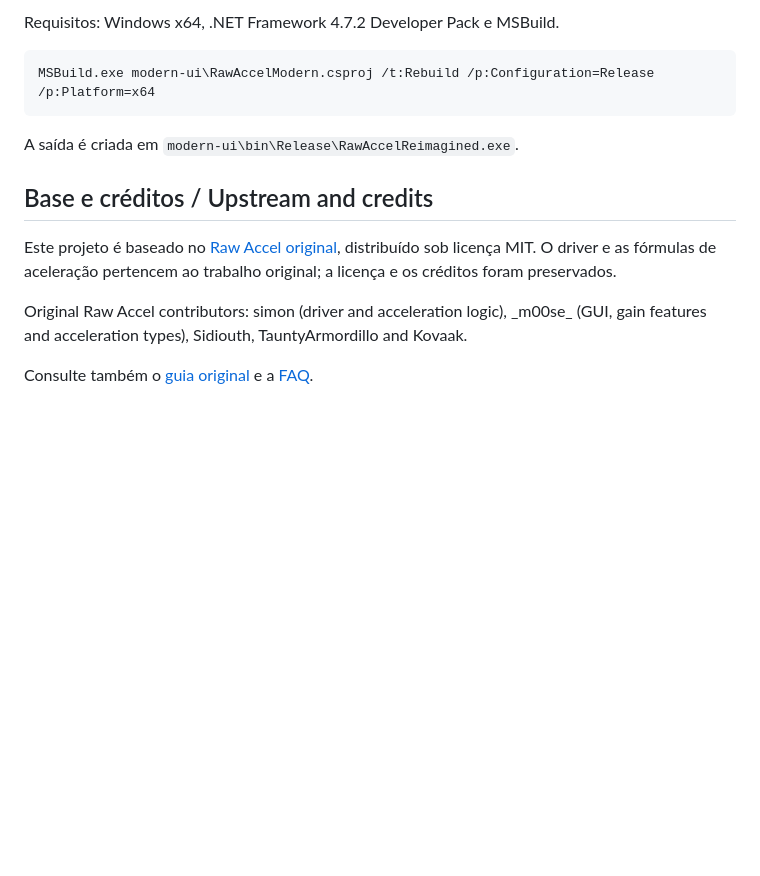
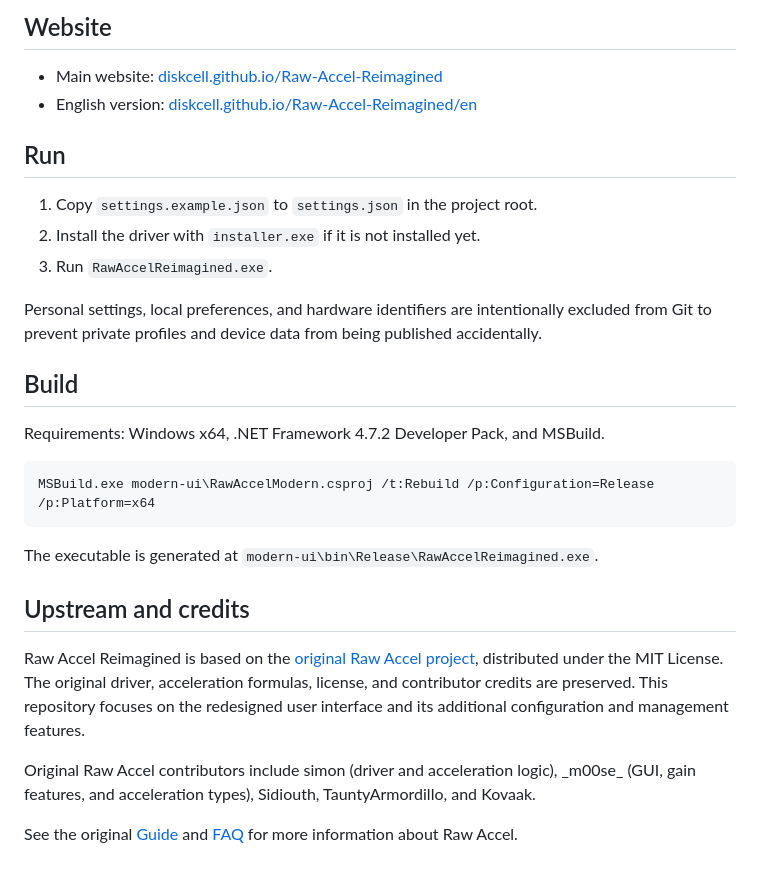
Before and after one commit to diskcell/Raw-Accel-Reimagined, a Markdown page: ReadMe.md, the part around the change printed below. GitHub-like rendering; blank space fills up the shorter version.

````diff
--- a/ReadMe.md
+++ b/ReadMe.md
@@ -36,16 +37,31 @@ Copy `settings.example.json` to `settings.json`, install the driver if needed, t
 
-Requisitos: Windows x64, .NET Framework 4.7.2 Developer Pack e MSBuild.
+## Website
+
+- Main website: [diskcell.github.io/Raw-Accel-Reimagined](https://diskcell.github.io/Raw-Accel-Reimagined/)
+- English version: [diskcell.github.io/Raw-Accel-Reimagined/en](https://diskcell.github.io/Raw-Accel-Reimagined/en/)
+
+## Run
+
+1. Copy `settings.example.json` to `settings.json` in the project root.
+2. Install the driver with `installer.exe` if it is not installed yet.
+3. Run `RawAccelReimagined.exe`.
+
+Personal settings, local preferences, and hardware identifiers are intentionally excluded from Git to prevent private profiles and device data from being published accidentally.
+
+## Build
+
+Requirements: Windows x64, .NET Framework 4.7.2 Developer Pack, and MSBuild.
 
 ```powershell
 MSBuild.exe modern-ui\RawAccelModern.csproj /t:Rebuild /p:Configuration=Release /p:Platform=x64
 ```
 
-A saída é criada em `modern-ui\bin\Release\RawAccelReimagined.exe`.
+The executable is generated at `modern-ui\bin\Release\RawAccelReimagined.exe`.
 
-## Base e créditos / Upstream and credits
+## Upstream and credits
 
-Este projeto é baseado no [Raw Accel original](https://github.com/a1xd/rawaccel), distribuído sob licença MIT. O driver e as fórmulas de aceleração pertencem ao trabalho original; a licença e os créditos foram preservados.
+Raw Accel Reimagined is based on the [original Raw Accel project](https://github.com/a1xd/rawaccel), distributed under the MIT License. The original driver, acceleration formulas, license, and contributor credits are preserved. This repository focuses on the redesigned user interface and its additional configuration and management features.
 
-Original Raw Accel contributors: simon (driver and acceleration logic), \_m00se\_ (GUI, gain features and acceleration types), Sidiouth, TauntyArmordillo and Kovaak.
+Original Raw Accel contributors include simon (driver and acceleration logic), \_m00se\_ (GUI, gain features, and acceleration types), Sidiouth, TauntyArmordillo, and Kovaak.
 
-Consulte também o [guia original](doc/Guide.md) e a [FAQ](doc/FAQ.md).
+See the original [Guide](doc/Guide.md) and [FAQ](doc/FAQ.md) for more information about Raw Accel.
````
Also changed, not shown: other parts of ReadMe.md (+21 -20 lines), docs/screenshots/raw-accel-reimagined-advanced.png (added), docs/screenshots/raw-accel-reimagined-charts.png (added).
